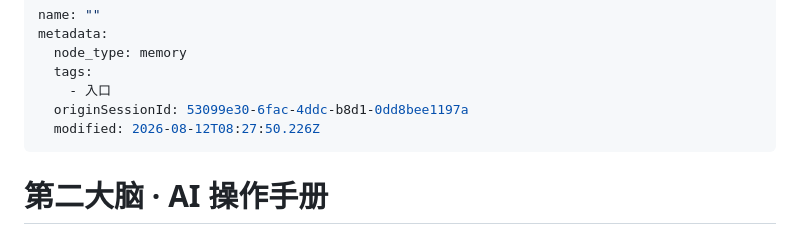
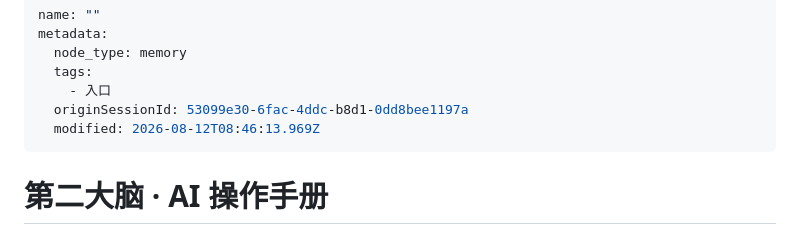
Before and after one commit to z15314102792-arch/second-brain, a Markdown page: CLAUDE.md, the part around one of its changes. Rendered like a GitHub page.

```diff
--- a/CLAUDE.md
+++ b/CLAUDE.md
@@ -5,7 +5,7 @@ metadata:
   tags:
     - 入口
   originSessionId: 53099e30-6fac-4ddc-b8d1-0dd8bee1197a
-  modified: 2026-08-12T08:27:50.226Z
+  modified: 2026-08-12T08:46:13.969Z
 ---
 
 # 第二大脑 · AI 操作手册
```
Also changed, not shown: other parts of CLAUDE.md (+1 -1 lines), 存档/2026-08-12-进度.md (+18 -1 lines), 知识/全局指令优化.md (+3 -1 lines).
